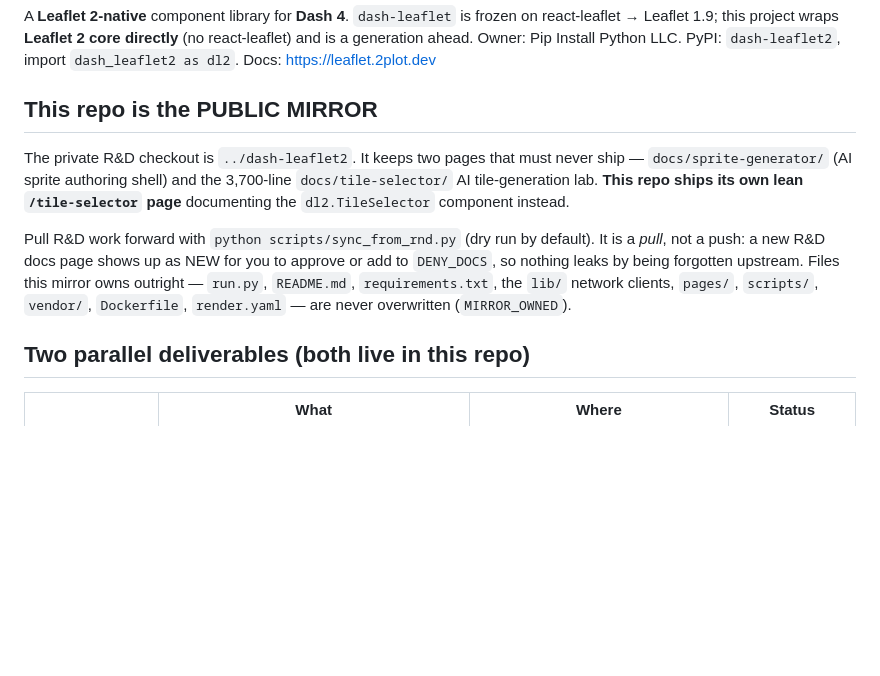
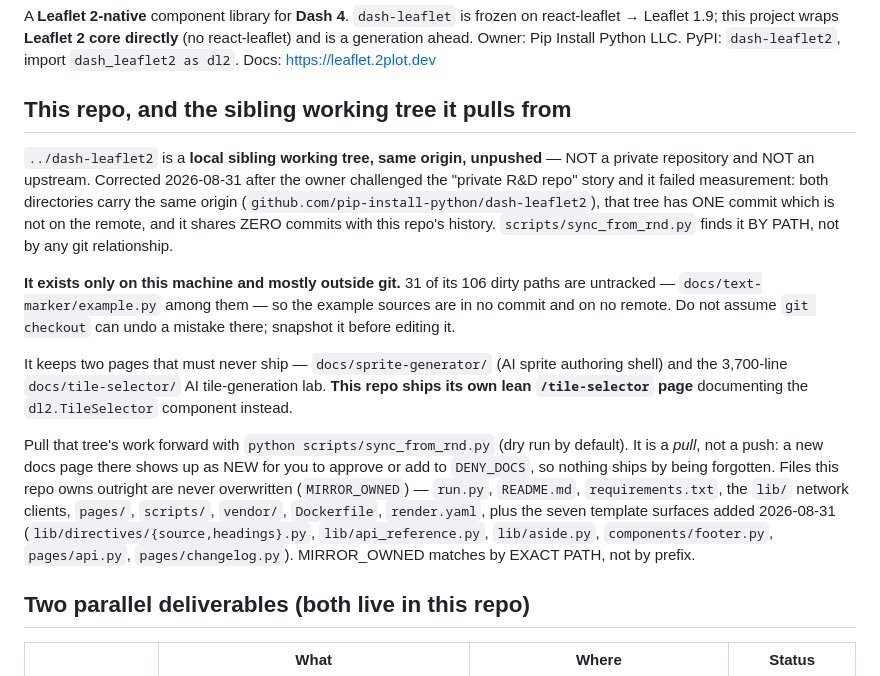
Before and after one commit to pip-install-python/dash-leaflet2, a Markdown page: CLAUDE.md, the part around the change. Rendered like a GitHub page; blank space fills up the shorter version.

```diff
--- a/CLAUDE.md
+++ b/CLAUDE.md
@@ -5,19 +5,35 @@ react-leaflet → Leaflet 1.9; this project wraps **Leaflet 2 core directly** (n
 react-leaflet) and is a generation ahead. Owner: Pip Install Python LLC. PyPI:
 `dash-leaflet2`, import `dash_leaflet2 as dl2`. Docs: https://leaflet.2plot.dev
 
-## This repo is the PUBLIC MIRROR
+## This repo, and the sibling working tree it pulls from
 
-The private R&D checkout is `../dash-leaflet2`. It keeps two pages that must never
-ship — `docs/sprite-generator/` (AI sprite authoring shell) and the 3,700-line
-`docs/tile-selector/` AI tile-generation lab. **This repo ships its own lean
-`/tile-selector` page** documenting the `dl2.TileSelector` component instead.
+`../dash-leaflet2` is a **local sibling working tree, same origin, unpushed** —
+NOT a private repository and NOT an upstream. Corrected 2026-08-31 after the
+owner challenged the "private R&D repo" story and it failed measurement: both
+directories carry the same origin (`github.com/pip-install-python/dash-leaflet2`),
+that tree has ONE commit which is not on the remote, and it shares ZERO commits
+with this repo's history. `scripts/sync_from_rnd.py` finds it BY PATH, not by
+any git relationship.
 
-Pull R&D work forward with `python scripts/sync_from_rnd.py` (dry run by default).
-It is a *pull*, not a push: a new R&D docs page shows up as NEW for you to approve
-or add to `DENY_DOCS`, so nothing leaks by being forgotten upstream. Files this
-mirror owns outright — `run.py`, `README.md`, `requirements.txt`, the `lib/`
-network clients, `pages/`, `scripts/`, `vendor/`, `Dockerfile`, `render.yaml` —
-are never overwritten (`MIRROR_OWNED`).
+**It exists only on this machine and mostly outside git.** 31 of its 106 dirty
+paths are untracked — `docs/text-marker/example.py` among them — so the example
+sources are in no commit and on no remote. Do not assume `git checkout` can undo
+a mistake there; snapshot it before editing it.
+
+It keeps two pages that must never ship — `docs/sprite-generator/` (AI sprite
+authoring shell) and the 3,700-line `docs/tile-selector/` AI tile-generation
+lab. **This repo ships its own lean `/tile-selector` page** documenting the
+`dl2.TileSelector` component instead.
+
+Pull that tree's work forward with `python scripts/sync_from_rnd.py` (dry run by
+default). It is a *pull*, not a push: a new docs page there shows up as NEW for
+you to approve or add to `DENY_DOCS`, so nothing ships by being forgotten. Files
+this repo owns outright are never overwritten (`MIRROR_OWNED`) — `run.py`,
+`README.md`, `requirements.txt`, the `lib/` network clients, `pages/`,
+`scripts/`, `vendor/`, `Dockerfile`, `render.yaml`, plus the seven template
+surfaces added 2026-08-31 (`lib/directives/{source,headings}.py`,
+`lib/api_reference.py`, `lib/aside.py`, `components/footer.py`, `pages/api.py`,
+`pages/changelog.py`). MIRROR_OWNED matches by EXACT PATH, not by prefix.
 
 ## Two parallel deliverables (both live in this repo)
 
```
Also changed, not shown: .claude/CLAUDE.md (+2 -1 lines), DIVERGENCES.md (+28 -3 lines).
